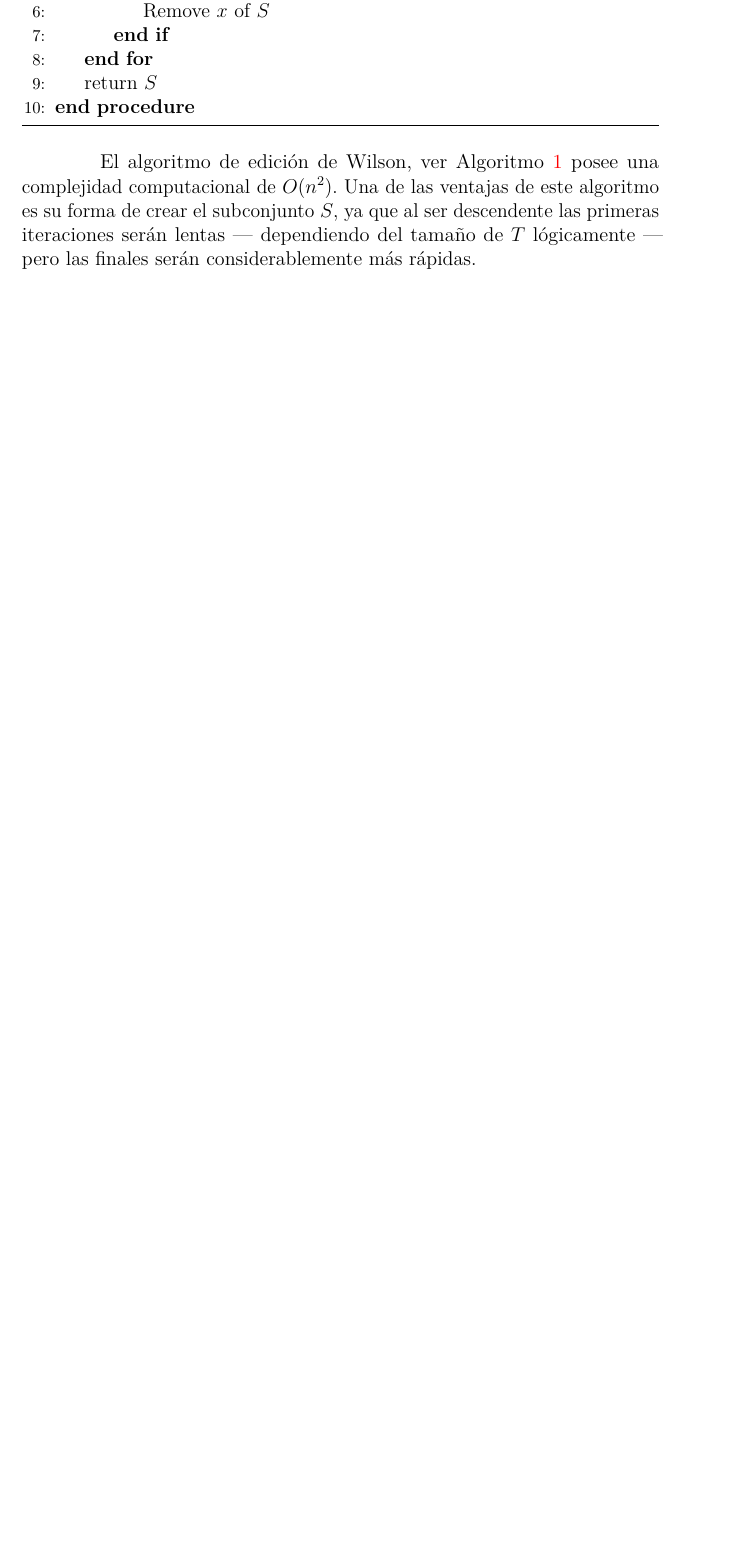
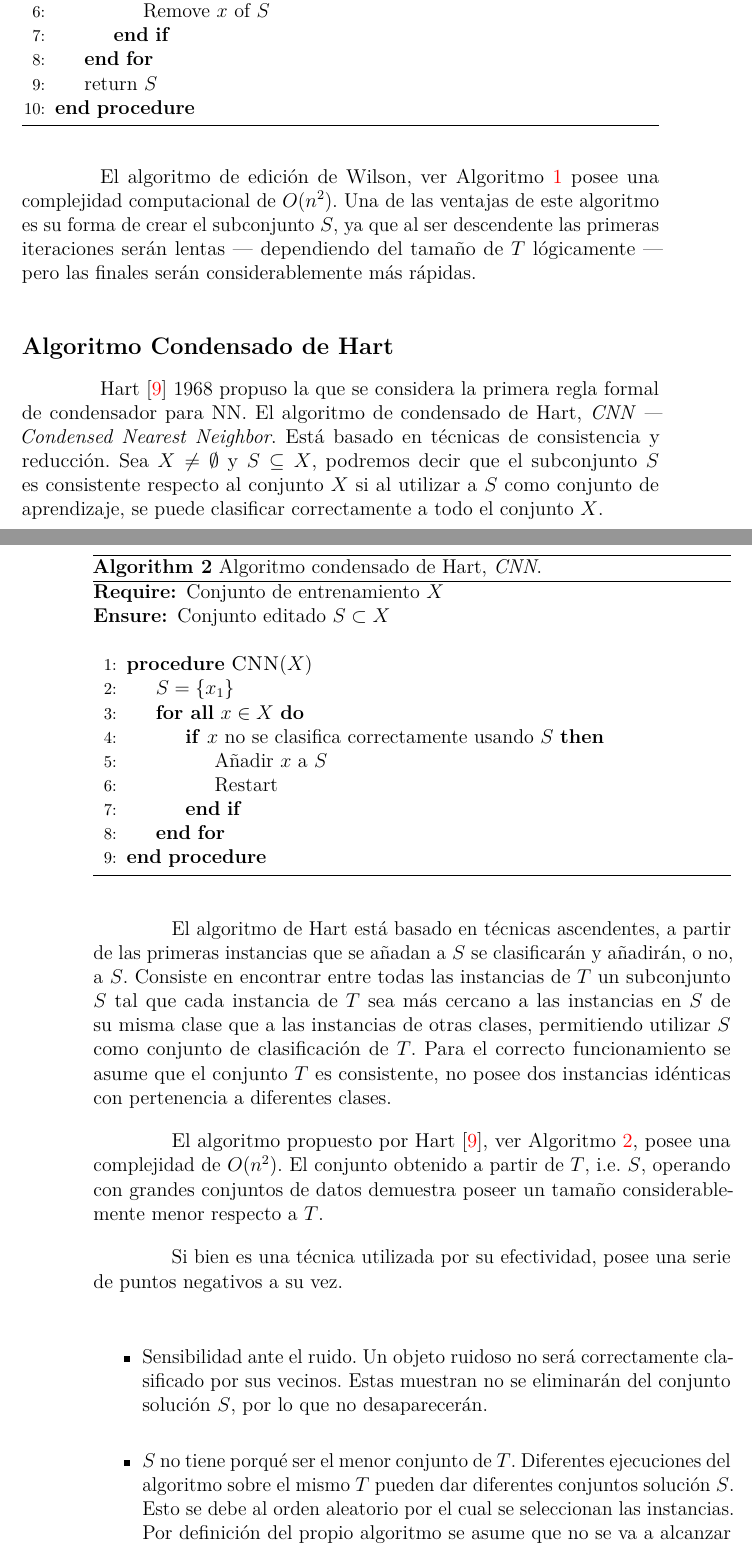
Before and after one commit to dpuenteramirez/Semisupervised-learning-and-instance-selection-methods, a LaTeX book (Report/memoria.tex, which reads Report/tex/3_Conceptos_teoricos.tex): part of page 29 of 42 before the commit and two parts of pages 29 and 30 of 44 after it, the two joined at a grey line, cut so that both start at the same text, the shorter picture padded with empty space. The pictures show the PDF file Report/memoria.pdf that the author committed with the source.

Commit message:
Written CNN algorithm - Report #26

```diff
--- a/Report/tex/3_Conceptos_teoricos.tex
+++ b/Report/tex/3_Conceptos_teoricos.tex
@@ -232,7 +232,41 @@ Suponiendo que sea \textit{X} un conjunto de \textit{N} instancias y \textit{M}
 
 El algoritmo de edición de Wilson, ver Algoritmo \ref{alg:Wilson-ENN} posee una complejidad computacional de $O(n^2)$. Una de las ventajas de este algoritmo es su forma de crear el subconjunto $S$, ya que al ser descendente las primeras iteraciones serán lentas --- dependiendo del tamaño de $T$ lógicamente --- pero las finales serán considerablemente más rápidas.
 
+
 \subsection{Algoritmo Condensado de Hart}
+
+\begin{algorithm}
+\caption{Algoritmo condensado de Hart, \textit{CNN}.}\label{alg:Hart-CNN}
+\begin{algorithmic}[1]
+\Require Conjunto de entrenamiento $X$
+\Ensure Conjunto editado $S \subset X$
+\Statex
+\Procedure{CNN}{$X$}
+	\State $S = \left\lbrace x_1 \right\rbrace$
+	\ForAll{$x \in X$}
+		\If {$x$ no se clasifica correctamente usando $S$}
+			\State Añadir $x$ a $S$
+			\State Restart
+		\EndIf
+	\EndFor
+\EndProcedure
+\end{algorithmic}
+\end{algorithm}
+
+Hart \cite{hart1968condensed} 1968 propuso la que se considera la primera regla formal de condensador para NN. El algoritmo de condensado de Hart, \textit{CNN --- Condensed Nearest Neighbor}. Está basado en técnicas de consistencia y reducción. Sea $X \not= \emptyset$ y $S \subseteq X$, podremos decir que el subconjunto $S$ es consistente respecto al conjunto $X$ si al utilizar a $S$ como conjunto de aprendizaje, se puede clasificar correctamente a todo el conjunto $X$.
+
+El algoritmo de Hart está basado en técnicas ascendentes, a partir de las primeras instancias que se añadan a $S$ se clasificarán y añadirán, o no, a $S$. Consiste en encontrar entre todas las instancias de $T$ un subconjunto $S$ tal que cada instancia de $T$ sea más cercano a las instancias en $S$ de su misma clase que a las instancias de otras clases, permitiendo utilizar $S$ como conjunto de clasificación de $T$. Para el correcto funcionamiento se asume que el conjunto $T$ es consistente, no posee dos instancias idénticas con pertenencia a diferentes clases.
+
+El algoritmo propuesto por Hart \cite{hart1968condensed}, ver Algoritmo \ref{alg:Hart-CNN}, posee una complejidad de $O(n^2)$. El conjunto obtenido a partir de $T$, i.e. $S$, operando con grandes conjuntos de datos demuestra poseer un tamaño considerablemente menor respecto a $T$.
+
+Si bien es una técnica utilizada por su efectividad, posee una serie de puntos negativos a su vez.
+\begin{itemize}
+\item Sensibilidad ante el ruido. Un objeto ruidoso no será correctamente clasificado por sus vecinos. Estas muestran no se eliminarán del conjunto solución $S$, por lo que no desaparecerán.
+\item $S$ no tiene porqué ser el menor conjunto de $T$. Diferentes ejecuciones del algoritmo sobre el mismo $T$ pueden dar diferentes conjuntos solución $S$. Esto se debe al orden aleatorio por el cual se seleccionan las instancias. Por definición del propio algoritmo se asume que no se va a alcanzar de forma general el subconjunto de tamaño mínimo que cumpla con las características especificadas.
+\end{itemize}
+
+
+
 
 \newpage
 \section{Función distancia entre instancias}
```
Also changed, not shown: Report/memoria.pdf, 11 other files.
